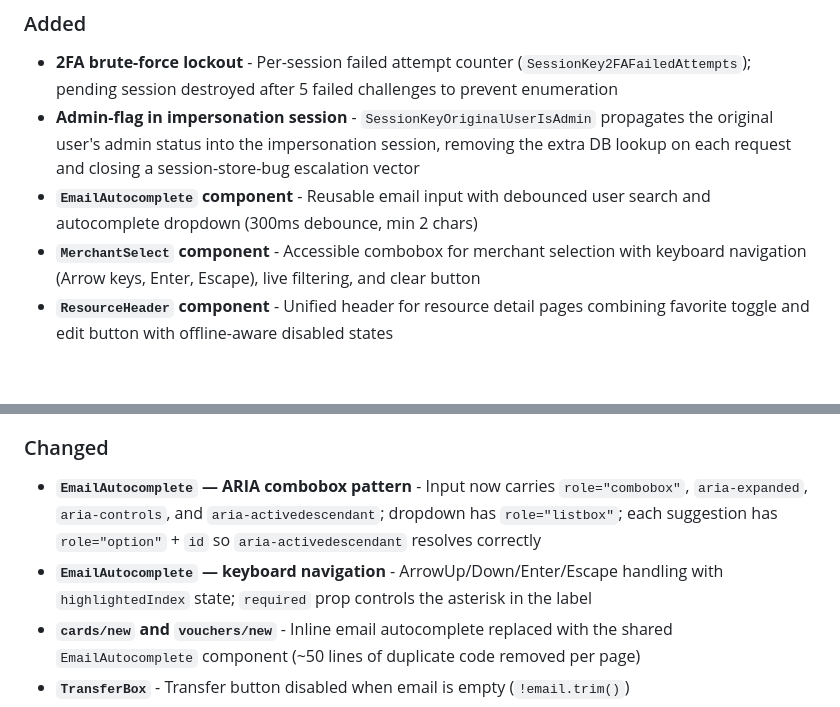
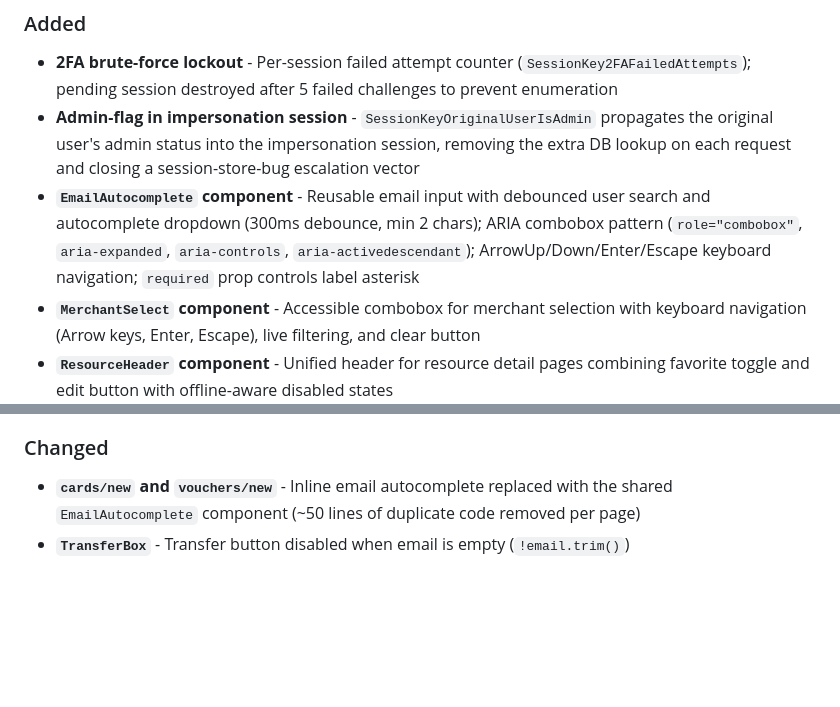
Before and after one commit to sbaerlocher/savvy, a Markdown page: CHANGELOG.md, 2 parts joined by grey strips. Rendered like a GitHub page; blank space fills up the shorter version.

Commit message:
docs: Consolidate EmailAutocomplete changelog entries
Move ARIA and keyboard-navigation details into the Added bullet for
EmailAutocomplete — they describe the new component, not a change to
an existing one. Removes redundancy from the Changed section.

```diff
--- a/CHANGELOG.md
+++ b/CHANGELOG.md
@@ -16,8 +16,10 @@ and this project adheres to [Semantic Versioning](https://semver.org/spec/v2.0.0
 - **Admin-flag in impersonation session** - `SessionKeyOriginalUserIsAdmin` propagates the
   original user's admin status into the impersonation session, removing the extra DB lookup
   on each request and closing a session-store-bug escalation vector
-- **`EmailAutocomplete` component** - Reusable email input with debounced user search
-  and autocomplete dropdown (300ms debounce, min 2 chars)
+- **`EmailAutocomplete` component** - Reusable email input with debounced user search and
+  autocomplete dropdown (300ms debounce, min 2 chars); ARIA combobox pattern
+  (`role="combobox"`, `aria-expanded`, `aria-controls`, `aria-activedescendant`);
+  ArrowUp/Down/Enter/Escape keyboard navigation; `required` prop controls label asterisk
 - **`MerchantSelect` component** - Accessible combobox for merchant selection with
   keyboard navigation (Arrow keys, Enter, Escape), live filtering, and clear button
 - **`ResourceHeader` component** - Unified header for resource detail pages combining
@@ -32,11 +34,6 @@ and this project adheres to [Semantic Versioning](https://semver.org/spec/v2.0.0
 
 ### Changed
 
-- **`EmailAutocomplete` — ARIA combobox pattern** - Input now carries `role="combobox"`,
-  `aria-expanded`, `aria-controls`, and `aria-activedescendant`; dropdown has `role="listbox"`;
-  each suggestion has `role="option"` + `id` so `aria-activedescendant` resolves correctly
-- **`EmailAutocomplete` — keyboard navigation** - ArrowUp/Down/Enter/Escape handling with
-  `highlightedIndex` state; `required` prop controls the asterisk in the label
 - **`cards/new` and `vouchers/new`** - Inline email autocomplete replaced with the shared
   `EmailAutocomplete` component (~50 lines of duplicate code removed per page)
 - **`TransferBox`** - Transfer button disabled when email is empty (`!email.trim()`)
```
